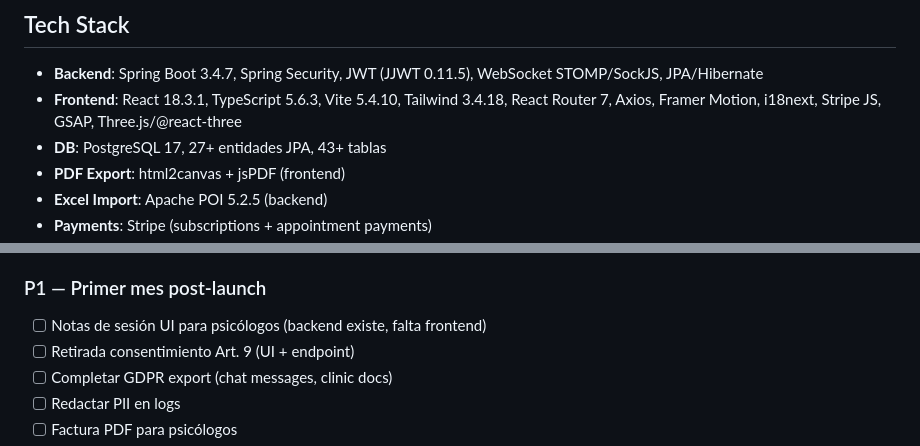
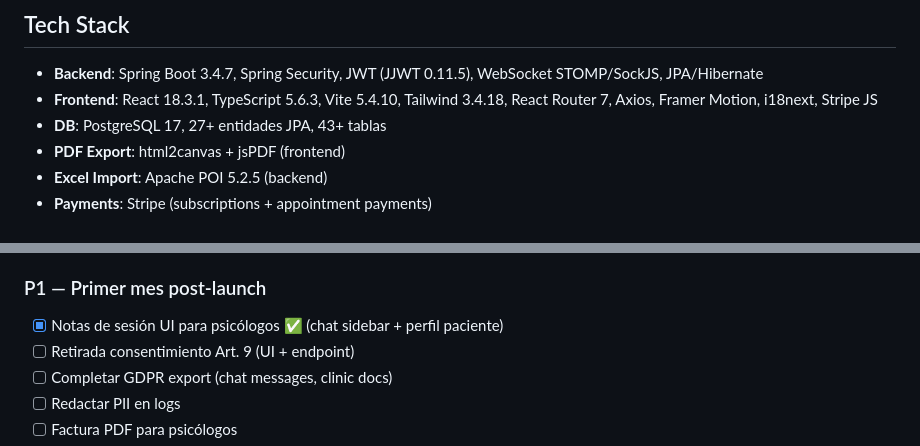
Before and after one commit to DavigXtart/GantlyVercel, a Markdown page: CLAUDE.md, 2 parts joined by grey strips. Rendered like a GitHub page.

```diff
--- a/CLAUDE.md
+++ b/CLAUDE.md
@@ -19,7 +19,7 @@ Plataforma de salud mental que conecta pacientes con psicólogos.
 
 ## Tech Stack
 - **Backend**: Spring Boot 3.4.7, Spring Security, JWT (JJWT 0.11.5), WebSocket STOMP/SockJS, JPA/Hibernate
-- **Frontend**: React 18.3.1, TypeScript 5.6.3, Vite 5.4.10, Tailwind 3.4.18, React Router 7, Axios, Framer Motion, i18next, Stripe JS, GSAP, Three.js/@react-three
+- **Frontend**: React 18.3.1, TypeScript 5.6.3, Vite 5.4.10, Tailwind 3.4.18, React Router 7, Axios, Framer Motion, i18next, Stripe JS
 - **DB**: PostgreSQL 17, 27+ entidades JPA, 43+ tablas
 - **PDF Export**: html2canvas + jsPDF (frontend)
 - **Excel Import**: Apache POI 5.2.5 (backend)
@@ -159,7 +159,7 @@ Ver `.env` (gitignored) para valores actuales. Variables principales:
 - [ ] **DPAs**: Firmar con Stripe, Supabase, Render, Google, Sentry, Hetzner *(legal, no-código)*
 
 ### P1 — Primer mes post-launch
-- [ ] Notas de sesión UI para psicólogos (backend existe, falta frontend)
+- [x] Notas de sesión UI para psicólogos ✅ (chat sidebar + perfil paciente)
 - [ ] Retirada consentimiento Art. 9 (UI + endpoint)
 - [ ] Completar GDPR export (chat messages, clinic docs)
 - [ ] Redactar PII en logs
```
Also changed, not shown: docs/sessions/2026-06-29-sos-notes-defaults-alta.md (added, +57 -0 lines).
